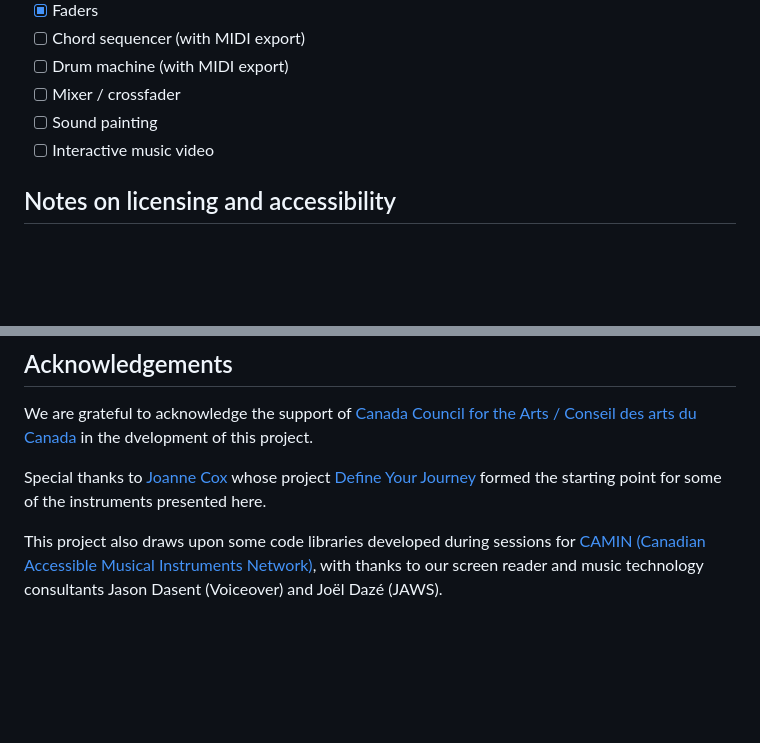
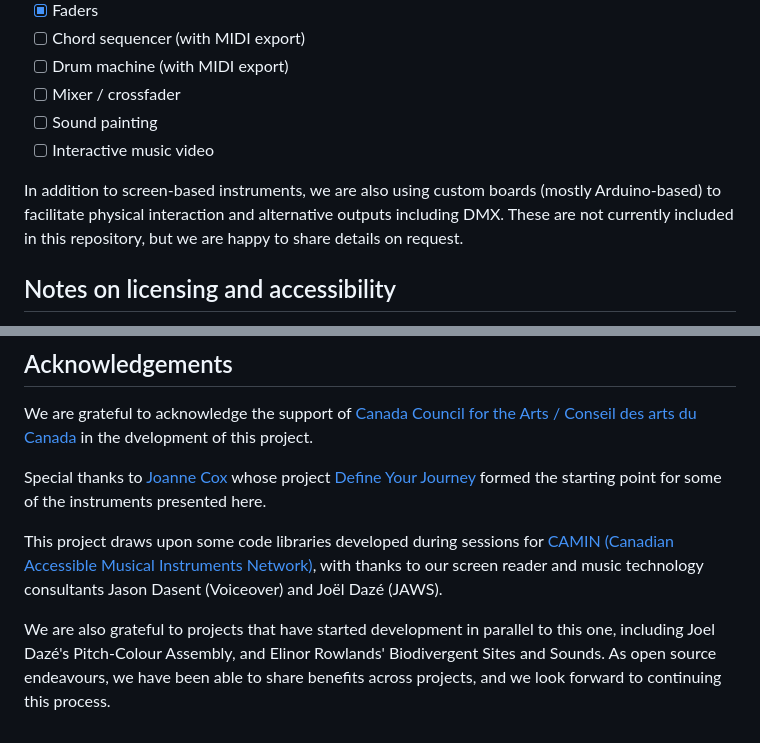
Before and after one commit to blurringtheboundaries/sound-ideas, a Markdown page: README.md, 2 parts joined by grey strips. Drawn GitHub-style; blank space fills up the shorter version.

```diff
--- a/README.md
+++ b/README.md
@@ -41,6 +41,8 @@ Please see the [wiki](https://github.com/blurringtheboundaries/sound-ideas/wiki)
 - [ ] Sound painting
 - [ ] Interactive music video
 
+In addition to screen-based instruments, we are also using custom boards (mostly Arduino-based) to facilitate physical interaction and alternative outputs including DMX.  These are not currently included in this repository, but we are happy to share details on request.
+
 ## Notes on licensing and accessibility
 
 *Please note: since this is a project-specific repo with content generated by artists from BtB Arts and the NaAC, we have chosen not to include an open source license at this stage.*
@@ -73,4 +75,6 @@ We are grateful to acknowledge the support of [Canada Council for the Arts / Con
 
 Special thanks to [Joanne Cox](https://cello.joannesonia.live/) whose project [Define Your Journey](https://blurringtheboundaries.org/dyj/) formed the starting point for some of the instruments presented here.
 
-This project also draws upon some code libraries developed during sessions for [CAMIN (Canadian Accessible Musical Instruments Network)](https://camin.network/), with thanks to our screen reader and music technology consultants Jason Dasent (Voiceover) and Joël Dazé (JAWS).
+This project draws upon some code libraries developed during sessions for [CAMIN (Canadian Accessible Musical Instruments Network)](https://camin.network/), with thanks to our screen reader and music technology consultants Jason Dasent (Voiceover) and Joël Dazé (JAWS).
+
+We are also grateful to projects that have started development in parallel to this one, including Joel Dazé's Pitch-Colour Assembly, and Elinor Rowlands' Biodivergent Sites and Sounds. As open source endeavours, we have been able to share benefits across projects, and we look forward to continuing this process.
```
